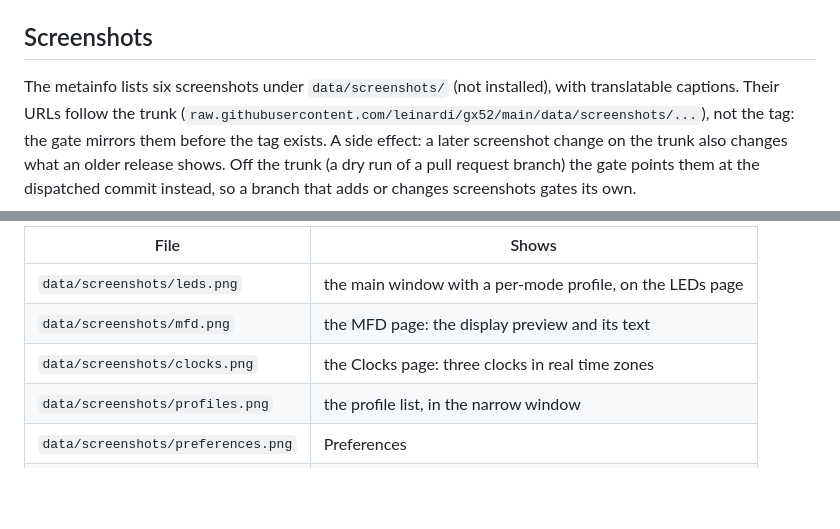
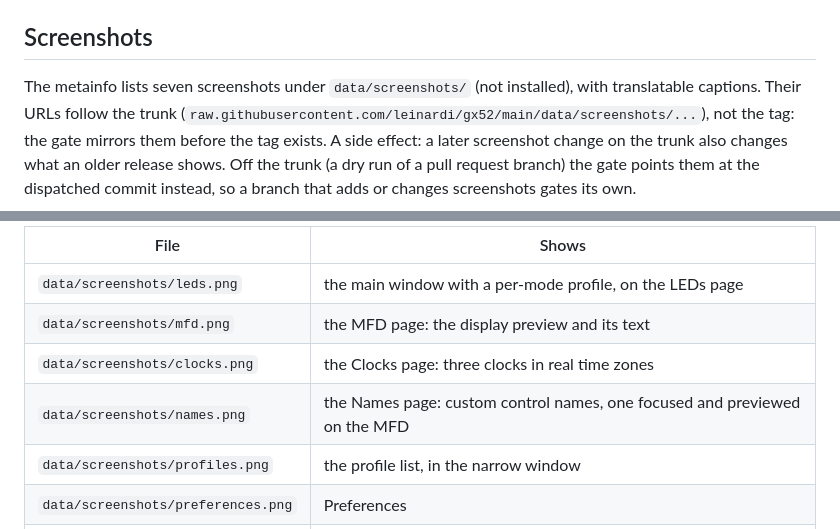
Before and after one commit to leinardi/gx52, a Markdown page: docs/release.md, 2 parts joined by grey strips. Rendered like a GitHub page; blank space fills up the shorter version.

```diff
--- a/docs/release.md
+++ b/docs/release.md
@@ -302,7 +302,7 @@ The diff of a dry run is against `beta` for a `0.x` version, `master` from `1.0.
 
 ## Screenshots
 
-The metainfo lists six screenshots under `data/screenshots/` (not installed), with translatable
+The metainfo lists seven screenshots under `data/screenshots/` (not installed), with translatable
 captions. Their URLs follow the trunk
 (`raw.githubusercontent.com/leinardi/gx52/main/data/screenshots/...`), not the tag: the
 gate mirrors them before the tag exists. A side effect: a later screenshot change on the trunk also
@@ -326,6 +326,7 @@ real change of the UI; look at each changed PNG before committing it. Needs `wes
 | `data/screenshots/leds.png` | the main window with a per-mode profile, on the LEDs page |
 | `data/screenshots/mfd.png` | the MFD page: the display preview and its text |
 | `data/screenshots/clocks.png` | the Clocks page: three clocks in real time zones |
+| `data/screenshots/names.png` | the Names page: custom control names, one focused and previewed on the MFD |
 | `data/screenshots/profiles.png` | the profile list, in the narrow window |
 | `data/screenshots/preferences.png` | Preferences |
 | `data/screenshots/tester.png` | the input tester, with the joystick in a fixed pose |
```
Also changed, not shown: README.md (+4 -0 lines), data/screenshots/clocks.png, data/screenshots/leds.png, data/screenshots/mfd.png, data/screenshots/names.png (added), data/screenshots/preferences.png, data/screenshots/tester.png, 4 other files.
